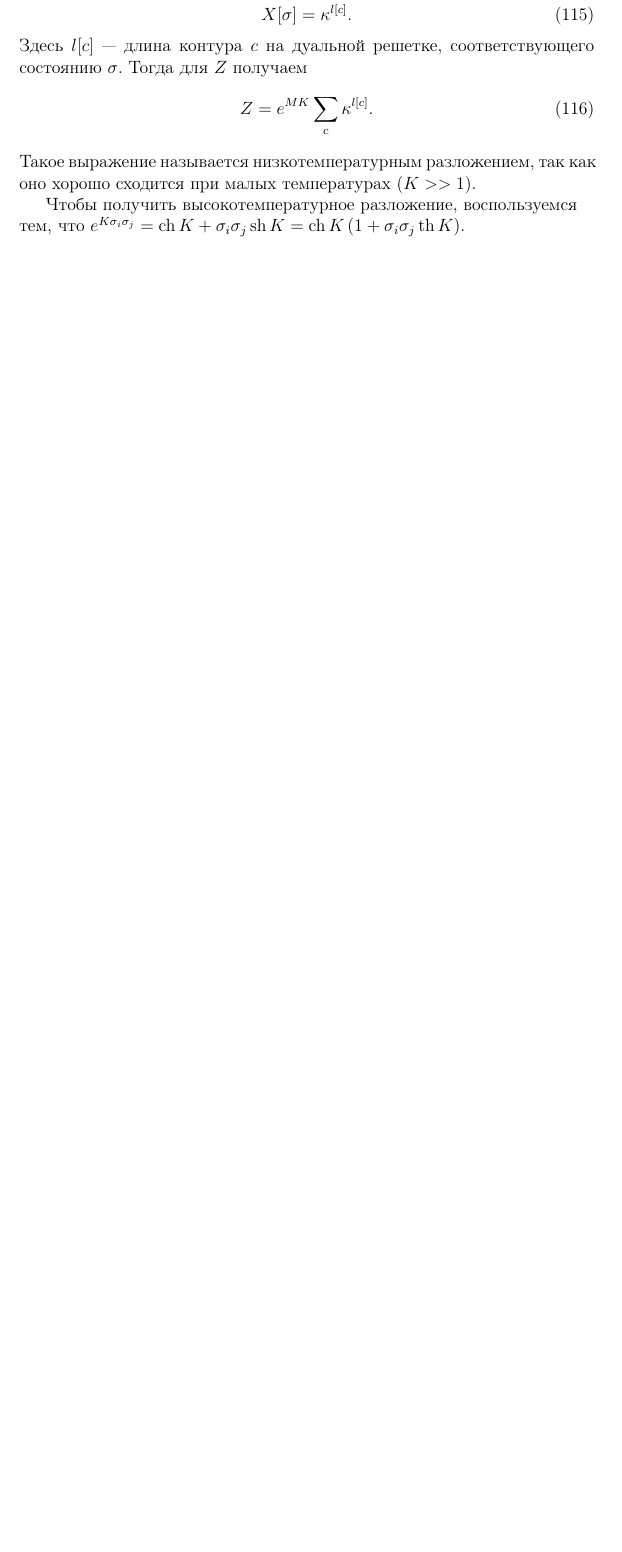
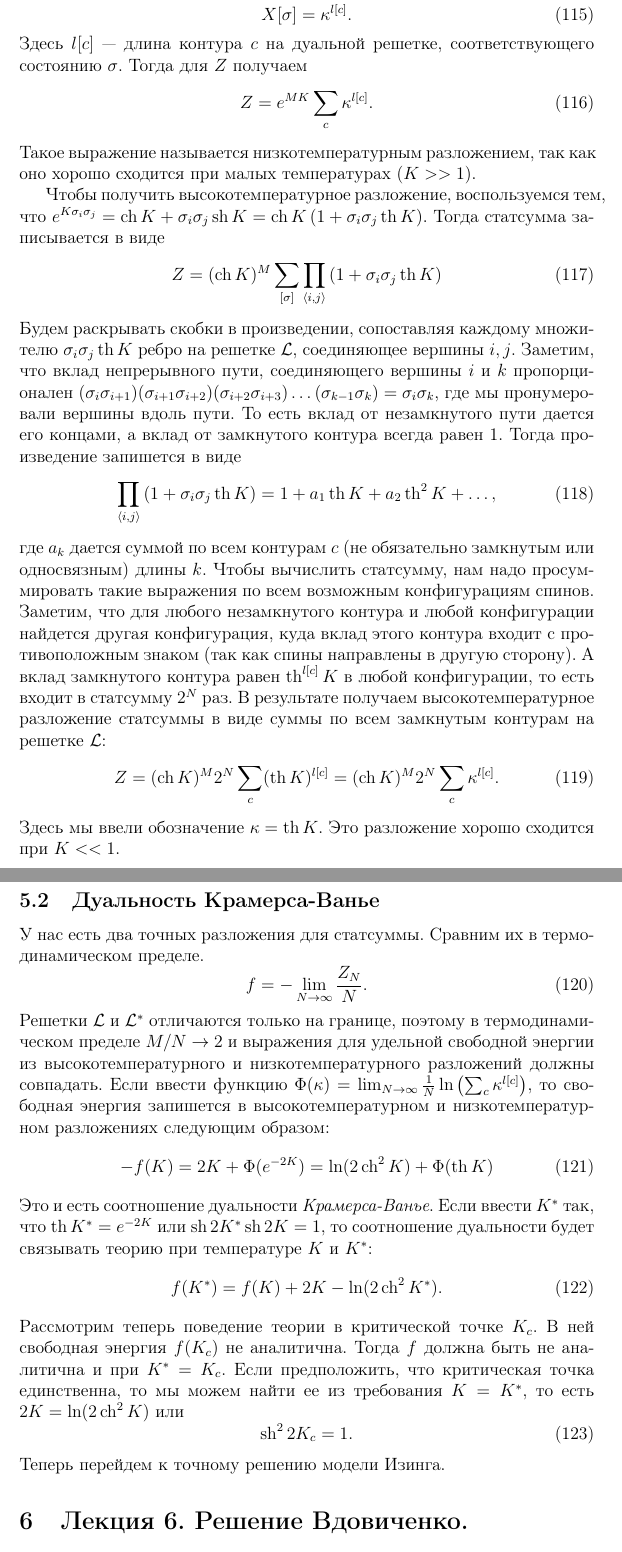
Before and after one commit to naa/Articles, a LaTeX paper (GeneralOverview/Lectures/2dqft.tex): part of page 24 of 25 before the commit and two parts of pages 24 and 25 of 27 after it, the two joined at a grey line, cut so that both start at the same text, the shorter picture padded with empty space. Compiled offline with pdfLaTeX.

Commit message:
Lecture 5 is here

```diff
--- a/GeneralOverview/Lectures/2dqft.tex
+++ b/GeneralOverview/Lectures/2dqft.tex
@@ -823,7 +823,52 @@ $\Theta=0$ тогда и только тогда, когда $\beta_i(\vec u)=0$
 \end{equation}
 Такое выражение называется низкотемпературным разложением, так как оно хорошо сходится при малых температурах ($K>>1$).
 
-Чтобы получить высокотемпературное разложение, воспользуемся тем, что $e^{K\sigma_i\sigma_j}=\ch K+\sigma_i\sigma_j\sh K=\ch K \left(1+\sigma_i\sigma_j \th K\right)$.
+Чтобы получить высокотемпературное разложение, воспользуемся тем, что $e^{K\sigma_i\sigma_j}=\ch K+\sigma_i\sigma_j\sh K=\ch K \left(1+\sigma_i\sigma_j \th K\right)$. Тогда статсумма записывается в виде
+\begin{equation}
+  \label{eq:80}
+  Z=(\ch K)^M\sum_{[\sigma]}\prod_{\left<i,j\right>}\left(1+\sigma_i \sigma_j \th K\right)
+\end{equation}
+Будем раскрывать скобки в произведении, сопоставляя каждому множителю $\sigma_i\sigma_j \th K$ ребро на решетке $\mathcal{L}$, соединяющее вершины $i,j$. Заметим, что вклад непрерывного пути, соединяющего вершины $i$ и $k$ пропорционален $(\sigma_i \sigma_{i+1}) (\sigma_{i+1}\sigma_{i+2}) (\sigma_{i+2}\sigma_{i+3})\dots (\sigma_{k-1}\sigma_k)=\sigma_{i}\sigma_k$, где мы пронумеровали вершины вдоль пути. То есть вклад от незамкнутого пути дается его концами, а вклад от замкнутого контура всегда равен 1.  Тогда произведение запишется в виде
+\begin{equation}
+  \label{eq:107}
+  \prod_{\left<i,j\right>}\left(1+\sigma_i \sigma_j \th K\right)=1+a_1 \th K +a_2 \th^2 K+\dots,
+\end{equation}
+где $a_k$ дается суммой по всем контурам $c$ (не обязательно замкнутым или односвязным) длины $k$.
+Чтобы вычислить статсумму, нам надо просуммировать такие выражения по всем возможным конфигурациям спинов. Заметим, что для любого незамкнутого контура и любой конфигурации найдется другая конфигурация, куда вклад этого контура входит с противоположным знаком (так как спины направлены в другую сторону). А вклад замкнутого контура равен $\th^{l[c]}K$ в любой конфигурации, то есть входит в статсумму $2^N$ раз. В результате получаем высокотемпературное разложение статсуммы в виде суммы по всем замкнутым контурам на решетке $\mathcal{L}$:
+\begin{equation}
+  \label{eq:108}
+  Z=(\ch K)^M 2^N \sum_c (\th K)^{l[c]}=(\ch K)^M 2^N \sum_c \kappa^{l[c]}.
+\end{equation}
+Здесь мы ввели обозначение $\kappa=\th K$. Это разложение хорошо сходится при $K<<1$.
+
+\subsection{Дуальность Крамерса-Ванье}
+\label{sec:duality}
+
+У нас есть два точных разложения для статсуммы. Сравним их в термодинамическом пределе.
+\begin{equation}
+  \label{eq:109}
+  f=-\lim_{N\to \infty}\frac{Z_N}{N}.
+\end{equation}
+Решетки $\mathcal{L}$ и $\mathcal{L}^*$ отличаются только на границе, поэтому в термодинамическом пределе $M/N\to 2$ и выражения для удельной свободной энергии из высокотемпературного и низкотемпературного разложений должны совпадать. Если ввести функцию $\Phi(\kappa)=\lim_{N\to \infty}\frac{1}{N} \ln \left(\sum_c \kappa^{l[c]}\right)$, то свободная энергия запишется в высокотемпературном и низкотемпературном разложениях следующим образом:
+\begin{equation}
+  \label{eq:110}
+  -f(K)=2K+\Phi(e^{-2K})=\ln(2\ch^2 K)+\Phi(\th K)
+\end{equation}
+Это и есть соотношение дуальности {\it Крамерса-Ванье}. Если ввести $K^*$ так, что $\th K^*=e^{-2K}$ или $\sh 2K^* \sh 2K=1$, то соотношение дуальности будет связывать теорию при температуре $K$ и $K^*$:
+\begin{equation}
+  \label{eq:111}
+  f(K^*)=f(K)+2K-\ln(2\ch^2 K^*).
+\end{equation}
+Рассмотрим теперь поведение теории в критической точке $K_c$. В ней свободная энергия $f(K_c)$ не аналитична. Тогда $f$ должна быть не аналитична и при $K^*=K_c$. Если предположить, что критическая точка единственна, то мы можем найти ее из требования $K=K^*$, то есть $2K=\ln(2\ch^2 K)$ или
+\begin{equation}
+  \label{eq:112}
+  \sh^2 2K_c=1.
+\end{equation}
+Теперь перейдем к точному решению модели Изинга.
+\section{Лекция 6. Решение Вдовиченко.}
+\label{sec:lecture-6}
+Суть состоит в сведении вычисления статсуммы в высокотемпературном разложении к решению некоторого рекуррентного соотношения. Это соотношение записывается в матричном виде и его решение дается следом матрицы, который можно вычислить после преобразования Фурье.
+
 \bibliography{2dqft}{}
 \bibliographystyle{utphys}
 
```
Also changed, not shown: GeneralOverview/Lectures/2dqft.pdf, GeneralOverview/Lectures/2dqft.tex (2 more changed lines).
